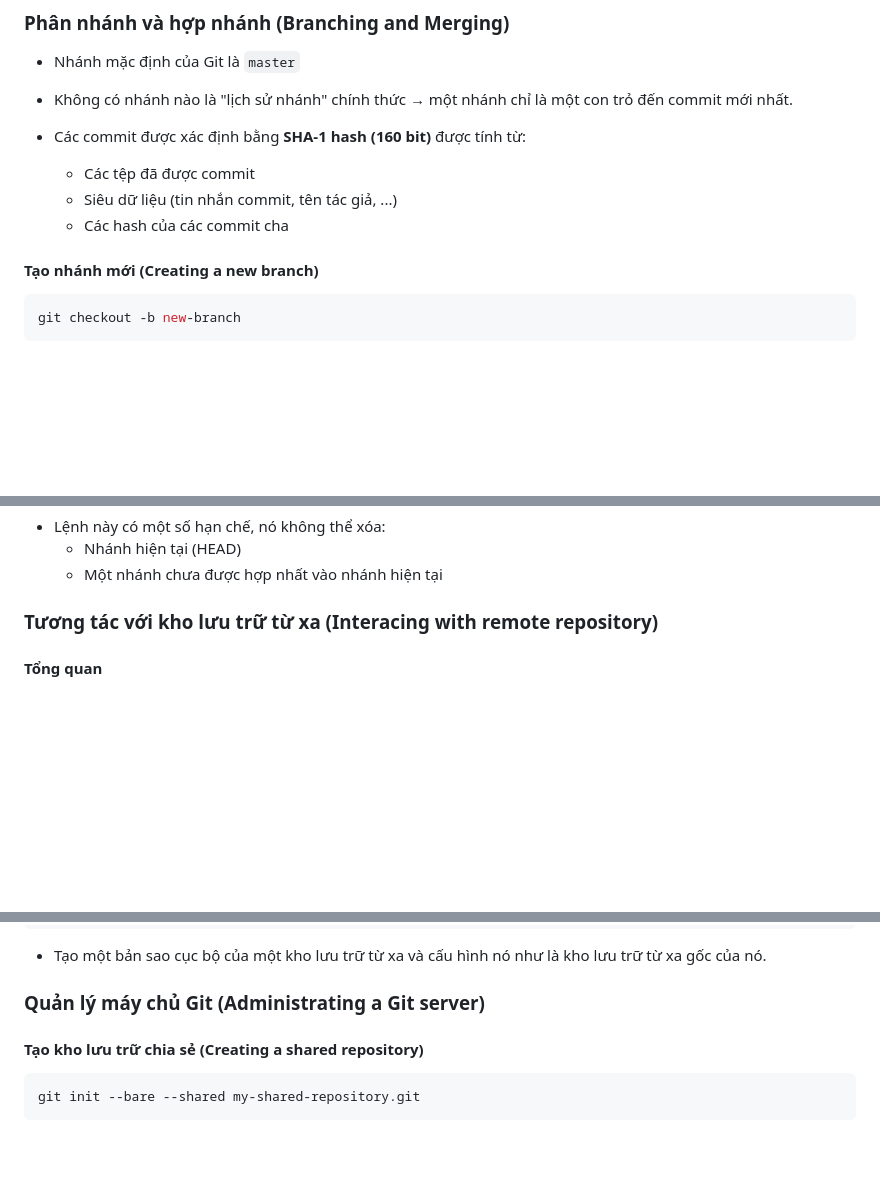
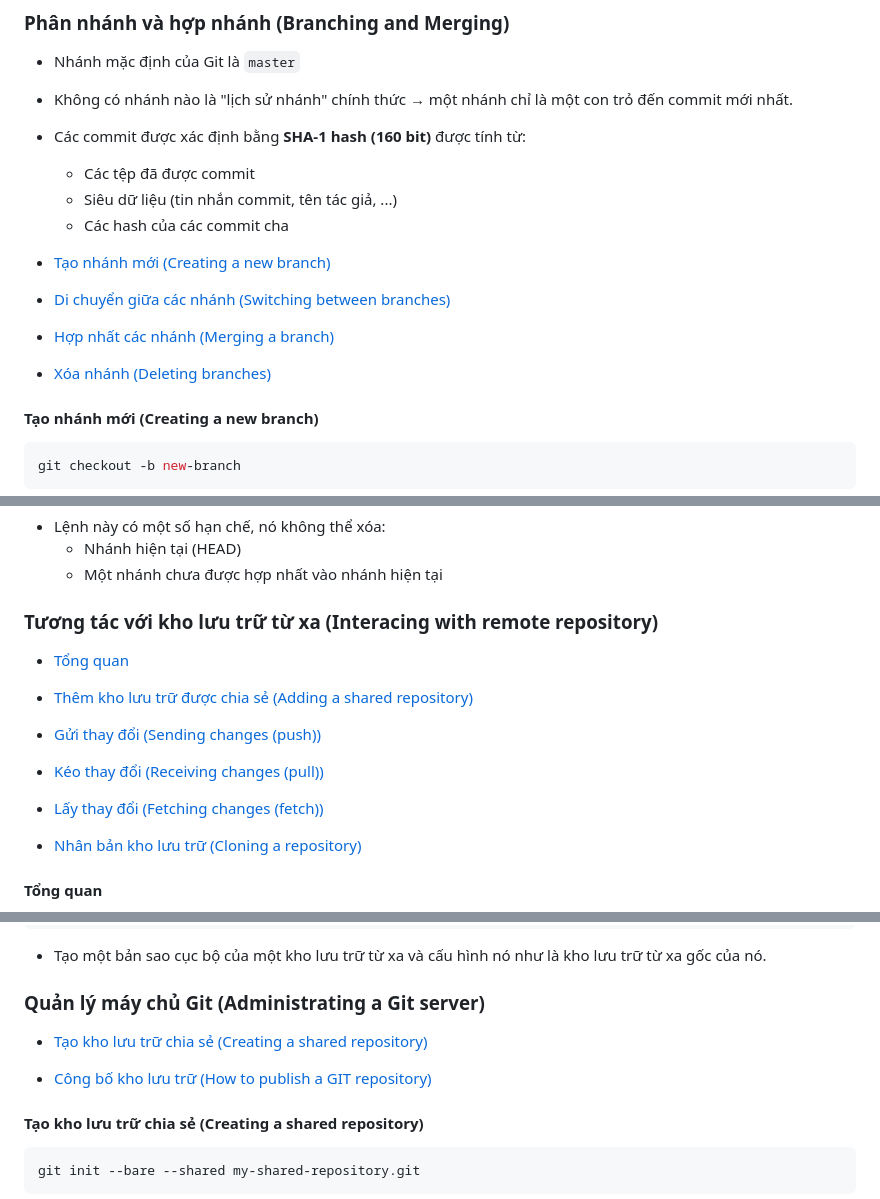
Before and after one commit to xyan-dhgb/devops, a Markdown page: Note/Git.md, 3 parts joined by grey strips. Rendered like a GitHub page; blank space fills up the shorter version.

Commit message:
fix(git-note): add content index

````diff
--- a/Note/Git.md
+++ b/Note/Git.md
@@ -158,6 +158,15 @@ git tag
     - Siêu dữ liệu (tin nhắn commit, tên tác giả, ...)
     - Các hash của các commit cha
 
+- [Tạo nhánh mới (Creating a new branch)](#tạo-nhánh-mới-creating-a-new-branch)
+
+
+- [Di chuyển giữa các nhánh (Switching between branches)](#di-chuyển-giữa-các-nhánh-switching-between-branches)
+
+- [Hợp nhất các nhánh (Merging a branch)](#hợp-nhất-các-nhánh-merging-a-branch)
+
+- [Xóa nhánh (Deleting branches)](#xóa-nhánh-deleting-branches)
+
 #### Tạo nhánh mới (Creating a new branch)
 
 ```bash
@@ -207,6 +216,18 @@ git branch -d branch name
     - Một nhánh chưa được hợp nhất vào nhánh hiện tại
 
 ### Tương tác với kho lưu trữ từ xa (Interacing with remote repository)
+
+- [Tổng quan](#tổng-quan)
+
+- [Thêm kho lưu trữ được chia sẻ (Adding a shared repository)](#thêm-kho-lưu-trữ-được-chia-sẻ-adding-a-shared-repository)
+
+- [Gửi thay đổi (Sending changes (push))](#gửi-thay-đổi-sending-changes-push)
+
+- [Kéo thay đổi (Receiving changes (pull))](#kéo-thay-đổi-receiving-changes-pull)
+
+- [Lấy thay đổi (Fetching changes (fetch))](#lấy-thay-đổi-fetching-changes-fetch)
+
+- [Nhân bản kho lưu trữ (Cloning a repository)](#nhân-bản-kho-lưu-trữ-cloning-a-repository)
 
 #### Tổng quan
 
@@ -268,6 +289,10 @@ git clone url
 
 ### Quản lý máy chủ Git (Administrating a Git server)
 
+- [Tạo kho lưu trữ chia sẻ (Creating a shared repository)](#tạo-kho-lưu-trữ-chia-sẻ-creating-a-shared-repository)
+
+- [Công bố kho lưu trữ (How to publish a GIT repository)](#công-bố-kho-lưu-trữ-how-to-publish-a-git-repository)
+
 #### Tạo kho lưu trữ chia sẻ (Creating a shared repository)
 
 ```bash
````
Also changed, not shown: other parts of Note/Git.md (+4 -0 lines).
